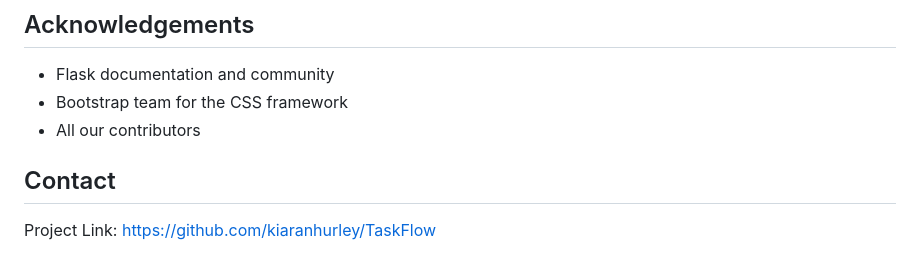
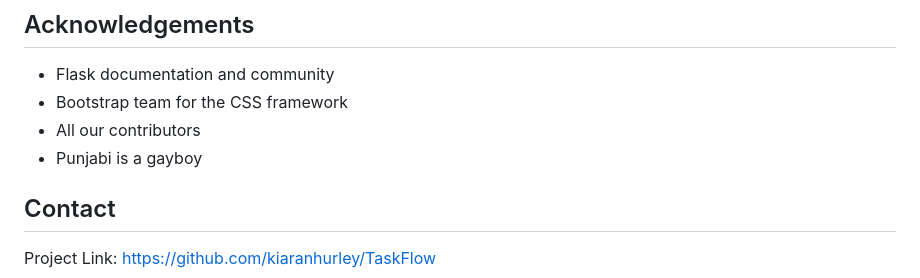
Before and after one commit to kiaranhurley/TaskFlow, a Markdown page: README.md, the part around the change. GitHub-like rendering.

```diff
--- a/README.md
+++ b/README.md
@@ -126,6 +126,7 @@ This project is licensed under the MIT License - see the [LICENSE](LICENSE) file
 - Flask documentation and community
 - Bootstrap team for the CSS framework
 - All our contributors
+- Punjabi is a gayboy
 
 ## Contact
 
```
